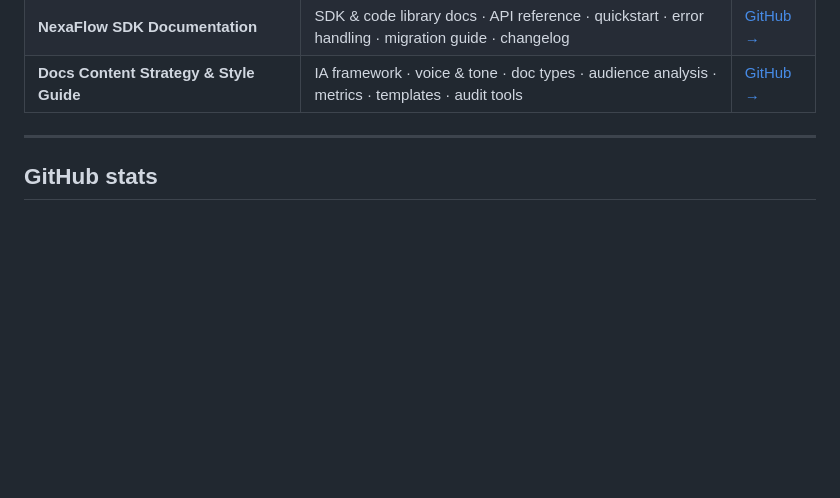
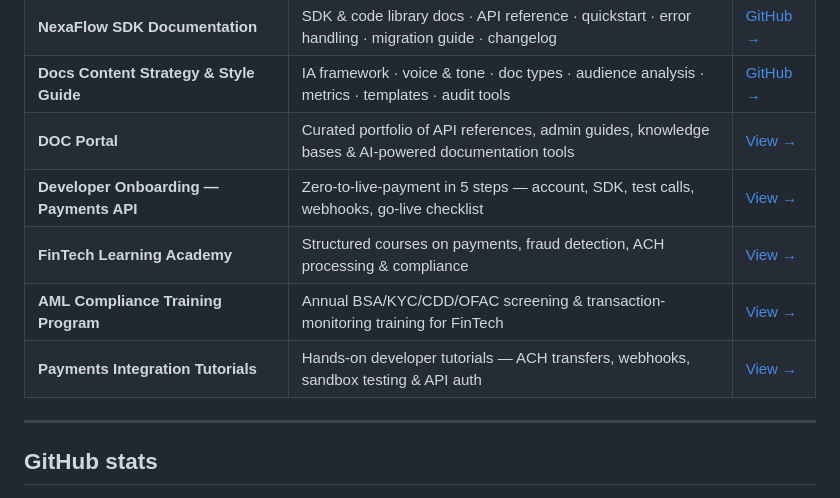
Before and after one commit to SulagnaSasmal/SulagnaSasmal, a Markdown page: README.md, the part around the change. Rendered like a GitHub page; blank space fills up the shorter version.

Commit message:
Add 5 missing projects: DOC Portal, Developer Onboarding, FinTech Learning Academy, AML Compliance Training, Payments Integration Tutorials

```diff
--- a/README.md
+++ b/README.md
@@ -73,6 +73,11 @@
 | **Asset Atrium Compliance Framework** | Investment compliance · pre-trade · post-trade · mandates · UCITS · AIFMD · MiFID II | [View →](https://sulagnasasmal.github.io/compliance-regulatory-hub/) |
 | **NexaFlow SDK Documentation** | SDK & code library docs · API reference · quickstart · error handling · migration guide · changelog | [GitHub →](https://github.com/SulagnaSasmal/nexaflow-sdk-docs) |
 | **Docs Content Strategy & Style Guide** | IA framework · voice & tone · doc types · audience analysis · metrics · templates · audit tools | [GitHub →](https://github.com/SulagnaSasmal/docs-content-strategy) |
+| **DOC Portal** | Curated portfolio of API references, admin guides, knowledge bases & AI-powered documentation tools | [View →](https://sulagnasasmal.github.io/doc-portal/) |
+| **Developer Onboarding — Payments API** | Zero-to-live-payment in 5 steps — account, SDK, test calls, webhooks, go-live checklist | [View →](https://sulagnasasmal.github.io/developer-onboarding/) |
+| **FinTech Learning Academy** | Structured courses on payments, fraud detection, ACH processing & compliance | [View →](https://sulagnasasmal.github.io/fintech-learning-academy/) |
+| **AML Compliance Training Program** | Annual BSA/KYC/CDD/OFAC screening & transaction-monitoring training for FinTech | [View →](https://sulagnasasmal.github.io/aml-compliance-training/) |
+| **Payments Integration Tutorials** | Hands-on developer tutorials — ACH transfers, webhooks, sandbox testing & API auth | [View →](https://sulagnasasmal.github.io/payments-tutorial-series/) |
 
 ---
 
```
